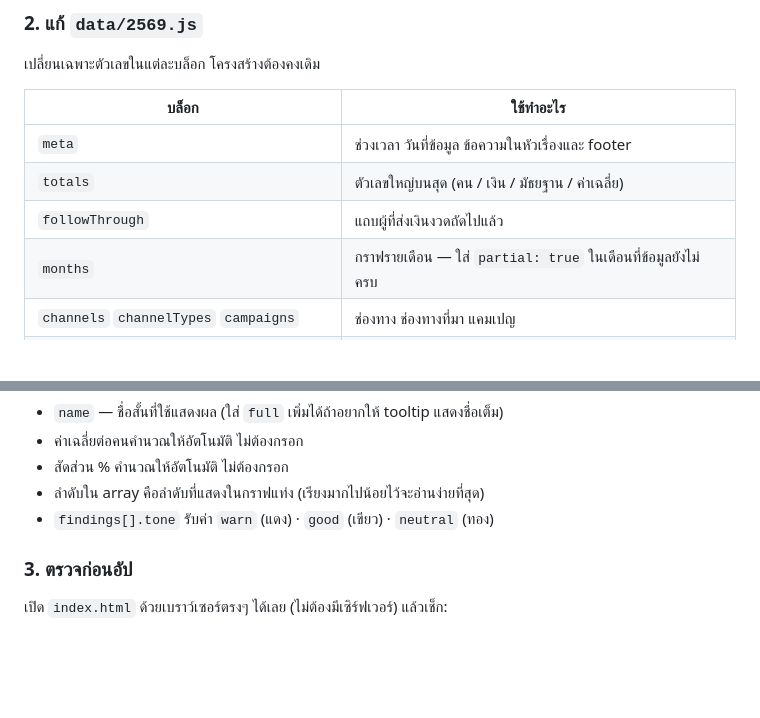
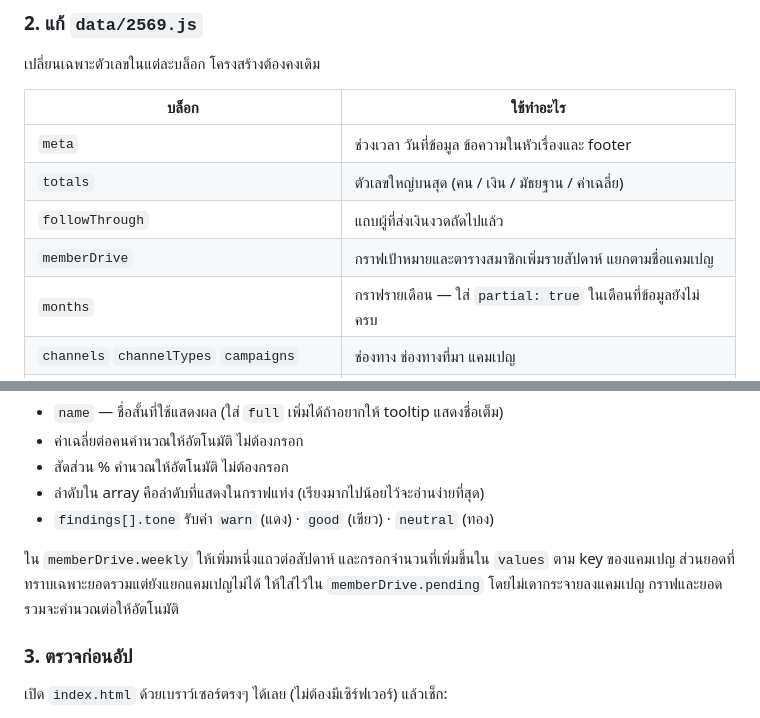
Before and after one commit to suratcfc/nsf-member-analytics, a Markdown page: README.md, 2 parts joined by grey strips. Drawn GitHub-style; blank space fills up the shorter version.

Commit message:
อธิบายวิธีอัปเดตข้อมูลรายสัปดาห์

```diff
--- a/README.md
+++ b/README.md
@@ -66,6 +66,7 @@ README.md
 | `meta` | ช่วงเวลา วันที่ข้อมูล ข้อความในหัวเรื่องและ footer |
 | `totals` | ตัวเลขใหญ่บนสุด (คน / เงิน / มัธยฐาน / ค่าเฉลี่ย) |
 | `followThrough` | แถบผู้ที่ส่งเงินงวดถัดไปแล้ว |
+| `memberDrive` | กราฟเป้าหมายและตารางสมาชิกเพิ่มรายสัปดาห์ แยกตามชื่อแคมเปญ |
 | `months` | กราฟรายเดือน — ใส่ `partial: true` ในเดือนที่ข้อมูลยังไม่ครบ |
 | `channels` `channelTypes` `campaigns` | ช่องทาง ช่องทางที่มา แคมเปญ |
 | `ages` `occupations` `regions` `provinces` | ช่วงอายุ อาชีพ ภูมิภาค จังหวัด |
@@ -83,6 +84,8 @@ README.md
 - สัดส่วน % คำนวณให้อัตโนมัติ ไม่ต้องกรอก
 - ลำดับใน array คือลำดับที่แสดงในกราฟแท่ง (เรียงมากไปน้อยไว้จะอ่านง่ายที่สุด)
 - `findings[].tone` รับค่า `warn` (แดง) · `good` (เขียว) · `neutral` (ทอง)
+
+ใน `memberDrive.weekly` ให้เพิ่มหนึ่งแถวต่อสัปดาห์ และกรอกจำนวนที่เพิ่มขึ้นใน `values` ตาม key ของแคมเปญ ส่วนยอดที่ทราบเฉพาะยอดรวมแต่ยังแยกแคมเปญไม่ได้ ให้ใส่ไว้ใน `memberDrive.pending` โดยไม่เดากระจายลงแคมเปญ กราฟและยอดรวมจะคำนวณต่อให้อัตโนมัติ
 
 ### 3. ตรวจก่อนอัป
 
```
